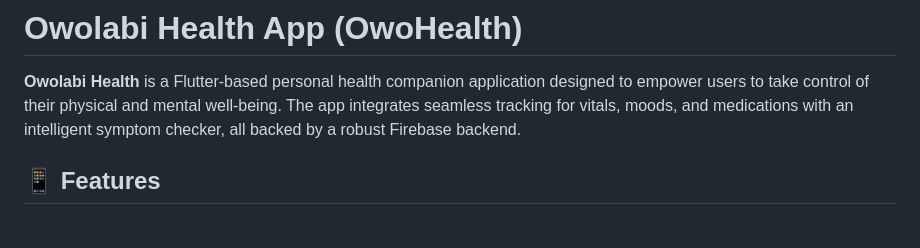
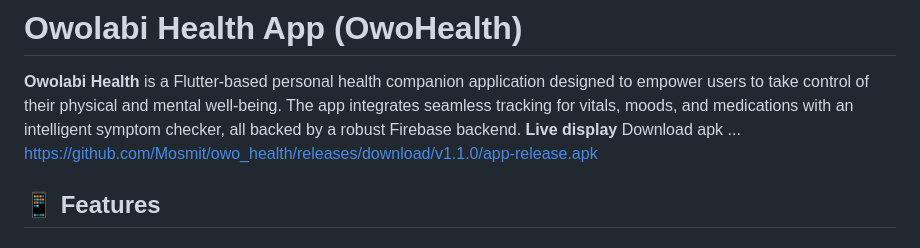
Before and after one commit to Mosmit/owo_health, a Markdown page: README.md, the part around the change. Drawn GitHub-style.

Commit message:
Add APK download link to README
Added link to download the APK for the app.

```diff
--- a/README.md
+++ b/README.md
@@ -1,6 +1,7 @@
 # Owolabi Health App (OwoHealth)
 
 **Owolabi Health** is a Flutter-based personal health companion application designed to empower users to take control of their physical and mental well-being. The app integrates seamless tracking for vitals, moods, and medications with an intelligent symptom checker, all backed by a robust Firebase backend.
+**Live display** Download apk ... https://github.com/Mosmit/owo_health/releases/download/v1.1.0/app-release.apk
 
 ## 📱 Features
 
```
